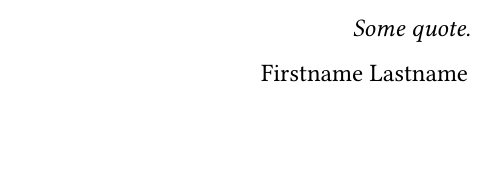
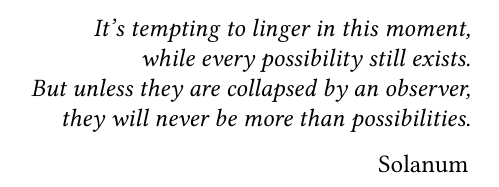
Before and after one commit to cdelledonne/phd-thesis, a LaTeX thesis (dissertation.tex): part of page 5 of 115, cut at the place of the change, the shorter picture padded with empty space. Compiled offline with pdfLaTeX.

Commit message:
Add citation

```diff
--- a/dissertation.tex
+++ b/dissertation.tex
@@ -164,8 +164,11 @@
 
 % The (optional) dedication can be used to thank someone or display a significant quotation.
 \dedication{\epigraph{
-    Some quote. \\
-}{Firstname Lastname}}
+    It's tempting to linger in this moment, \\
+    while every possibility still exists. \\
+    But unless they are collapsed by an observer, \\
+    they will never be more than possibilities. \\
+}{Solanum}}
 
 \tableofcontents
 
```
